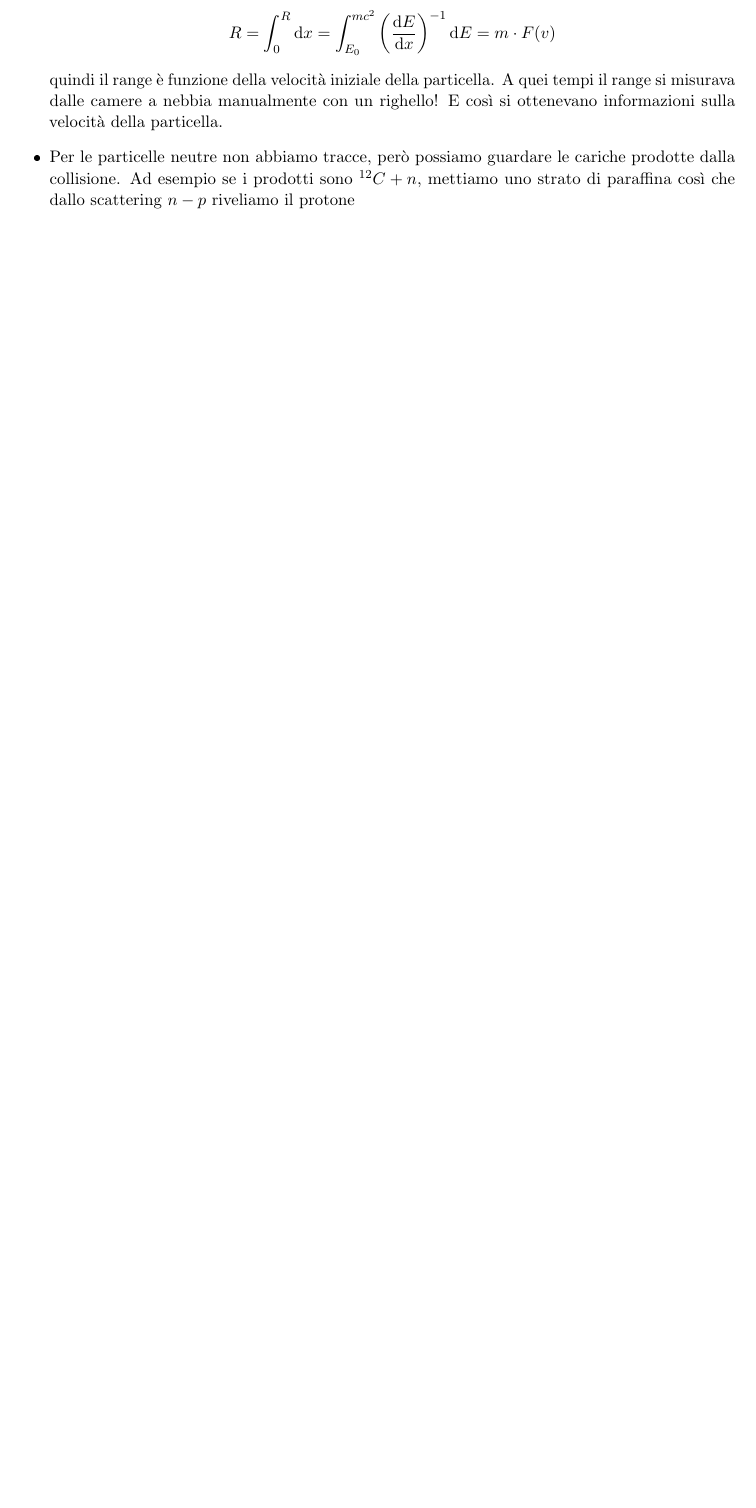
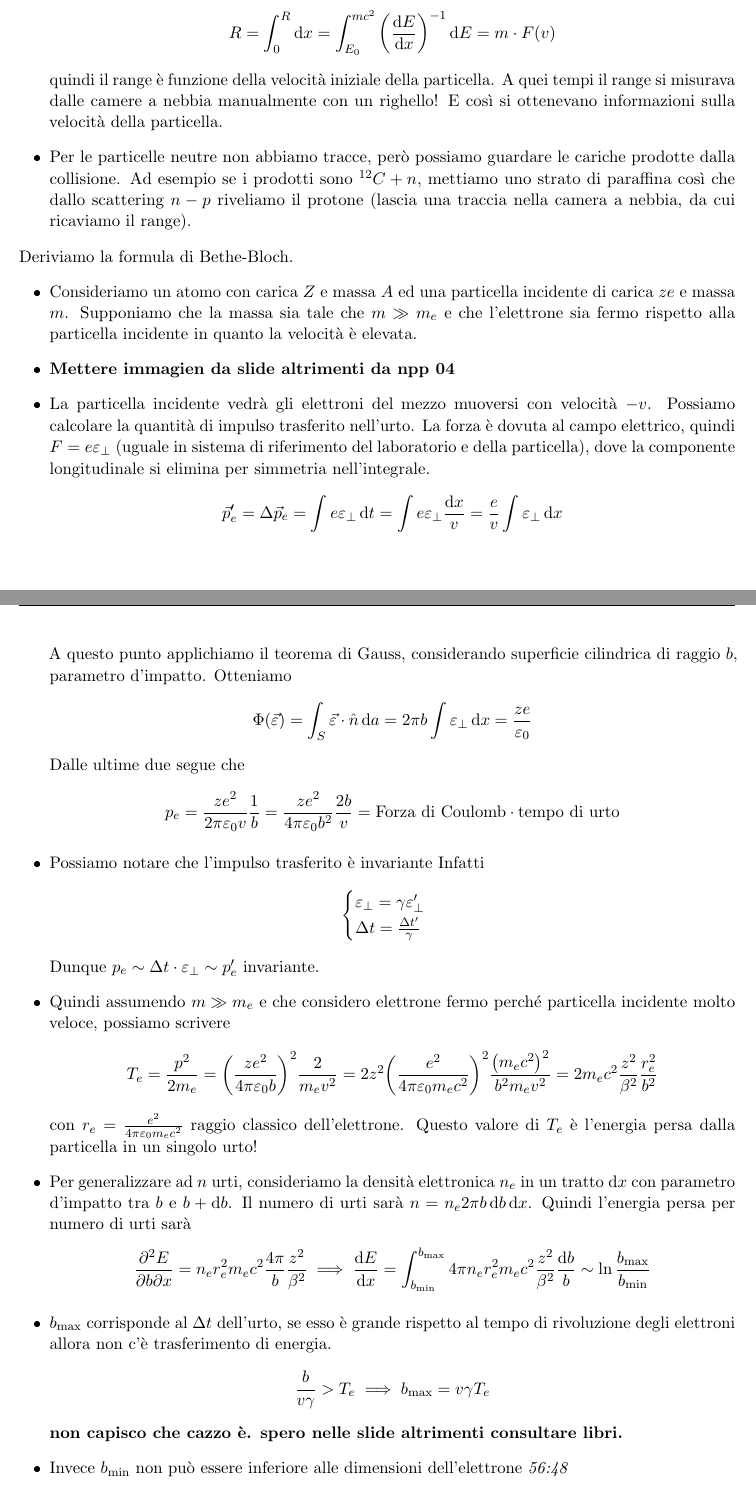
Before and after one commit to ValeForce/NPP, a LaTeX document (npp.tex, which reads Sections/1-first_sec.tex): part of page 9 of 9 before the commit and two parts of pages 9 and 10 of 10 after it, the two joined at a grey line, cut so that both start at the same text, the shorter picture padded with empty space. The pictures show the PDF file npp.pdf that the author committed with the source.

Commit message:
another partial lecture fourth

```diff
--- a/Sections/1-first_sec.tex
+++ b/Sections/1-first_sec.tex
@@ -188,5 +188,45 @@ Sappiamo che la perdita di energia $\dv{E}{x}\propto z^2\cdot \frac1{\beta^2}\cd
         R=\int_0^R\dd{x}=\int_{E_0}^{mc^2} \qty(\dv{E}{x})^{-1}\dd{E}= m\cdot F(v)
     \end{equation*}
     quindi il range è funzione della velocità iniziale della particella. A quei tempi il range si misurava dalle camere a nebbia manualmente con un righello! E così si ottenevano informazioni sulla velocità della particella.
-    \item Per le particelle neutre non abbiamo tracce, però possiamo guardare le cariche prodotte dalla collisione. Ad esempio se i prodotti sono $^{12}C+n$, mettiamo uno strato di paraffina così che dallo scattering $n-p$ riveliamo il protone
+    \item Per le particelle neutre non abbiamo tracce, però possiamo guardare le cariche prodotte dalla collisione. Ad esempio se i prodotti sono $^{12}C+n$, mettiamo uno strato di paraffina così che dallo scattering $n-p$ riveliamo il protone (lascia una traccia nella camera a nebbia, da cui ricaviamo il range).
 \end{itemize}
+Deriviamo la formula di Bethe-Bloch.
+\begin{itemize}
+    \item Consideriamo un atomo con carica $Z$ e massa $A$ ed una particella incidente di carica $ze$ e massa $m$. Supponiamo che la massa sia tale che $m\gg m_e$ e che l'elettrone sia fermo rispetto alla particella incidente in quanto la velocità è elevata.
+    \item \textbf{Mettere immagien da slide altrimenti da npp 04}
+    \item La particella incidente vedrà gli elettroni del mezzo muoversi con velocità $-v$. Possiamo calcolare la quantità di impulso trasferito nell'urto. La forza è dovuta al campo elettrico, quindi $F=e\varepsilon_\perp$ (uguale in sistema di riferimento del laboratorio e della particella), dove la componente longitudinale si elimina per simmetria nell'integrale.
+    \begin{equation*}
+        \vec{p}_e'= \Delta \vec{p}_e=\int e \varepsilon_\perp \dd{t}=\int e\varepsilon_\perp \frac{\dd{x}}{v}=\frac e v \int \varepsilon_\perp \dd{x}
+    \end{equation*}
+    A questo punto applichiamo il teorema di Gauss, considerando superficie cilindrica di raggio $b$, parametro d'impatto. Otteniamo
+    \begin{equation*}
+        \Phi(\vec\varepsilon)=\int_S\vec\varepsilon\cdot\hat n \dd{a}=2\pi b\int\varepsilon_\perp\dd{x}=\frac{ze}{\varepsilon_0}
+    \end{equation*}
+    Dalle ultime due segue che
+    \begin{equation*}
+        p_e=\frac{ze^2}{2\pi\varepsilon_0 v}\frac1 b=\frac{ze^2}{4\pi\varepsilon_0 b^2}\frac{2b}{v}=\text{Forza di Coulomb}\cdot \text{tempo di urto}
+    \end{equation*}
+    \item Possiamo notare che l'impulso trasferito è invariante Infatti
+    \begin{equation*}
+        \begin{cases}
+            \varepsilon_\perp=\gamma \varepsilon_\perp'\\
+            \Delta t=\frac{\Delta t'}{\gamma}
+        \end{cases}
+    \end{equation*}
+    Dunque $p_e\sim \Delta t\cdot\varepsilon_\perp\sim p_e'$ invariante.
+    \item Quindi assumendo $m\gg m_e$ e che considero elettrone fermo perché particella incidente molto veloce, possiamo scrivere
+    \begin{equation*}
+        T_e=\frac{p^2}{2m_e}=\qty(\frac{ze^2}{4\pi\varepsilon_0 b})^2\frac2{m_ev^2}=2z^2\qty(\frac{e^2}{4\pi\varepsilon_0m_ec^2})^2\frac{\qty(m_ec^2)^2}{b^2m_ev^2}=2m_ec^2\frac{z^2}{\beta^2}\frac{r_e^2}{b^2}
+    \end{equation*}
+    con $r_e=\frac{e^2}{4\pi\varepsilon_0m_ec^2}$ raggio classico dell'elettrone. Questo valore di $T_e$ è l'energia persa dalla particella in un singolo urto!
+    \item Per generalizzare ad $n$ urti, consideriamo la densità elettronica $n_e$ in un tratto $\dd{x}$ con parametro d'impatto tra $b$ e $b+\dd{b}$. Il numero di urti sarà $n=n_e2\pi b\dd{b}\dd{x}$. Quindi l'energia persa per numero di urti sarà
+    \begin{equation*}
+        \pdv{E}{b}{x}=n_er_e^2m_ec^2\frac{4\pi}{b}\frac{z^2}{\beta^2}\implies \dv{E}{x}=\int_{b\_{min}}^{b\_{max}} 4\pi n_er_e^2m_ec^2\frac{z^2}{\beta^2}\frac{\dd{b}}{b}\sim \ln \frac{{b\_{max}}}{{b\_{min}}}
+    \end{equation*}
+    \item $b\_{max}$ corrisponde al $\Delta t$ dell'urto, se esso è grande rispetto al tempo di rivoluzione degli elettroni allora non c'è trasferimento di energia.
+    \begin{equation*}
+        \frac b {v\gamma} > T_e\implies b\_{max}=v\gamma T_e
+    \end{equation*}
+    \textbf{non capisco che cazzo è. spero nelle slide altrimenti consultare libri.}
+    \item Invece $b\_{min}$ non può essere inferiore alle dimensioni dell'elettrone \textit{56:48}
+\end{itemize}
```
Also changed, not shown: npp.pdf.
